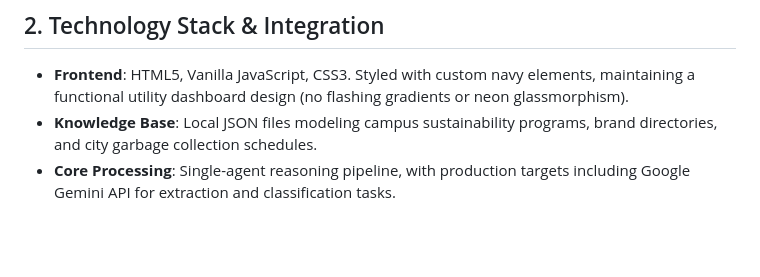
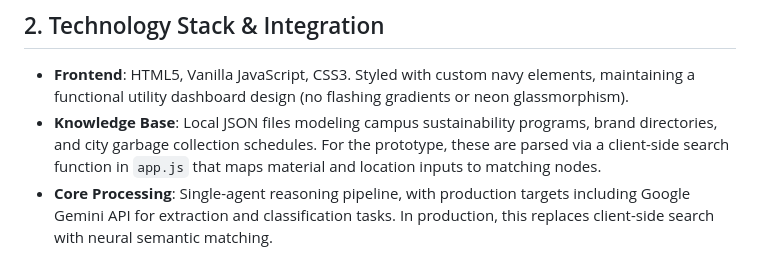
Before and after one commit to javawithaaryan/EcoRoute, a Markdown page: ARCHITECTURE.md, the part around the change. Drawn GitHub-style; blank space fills up the shorter version.

Commit message:
docs: explain prototype RAG indexing approach

```diff
--- a/ARCHITECTURE.md
+++ b/ARCHITECTURE.md
@@ -64,5 +64,5 @@ EcoRoute is built on a **Single-Agent Reasoning Workflow** that handles the user
 ## 2. Technology Stack & Integration
 
 -   **Frontend**: HTML5, Vanilla JavaScript, CSS3. Styled with custom navy elements, maintaining a functional utility dashboard design (no flashing gradients or neon glassmorphism).
--   **Knowledge Base**: Local JSON files modeling campus sustainability programs, brand directories, and city garbage collection schedules.
--   **Core Processing**: Single-agent reasoning pipeline, with production targets including Google Gemini API for extraction and classification tasks.
+-   **Knowledge Base**: Local JSON files modeling campus sustainability programs, brand directories, and city garbage collection schedules. For the prototype, these are parsed via a client-side search function in `app.js` that maps material and location inputs to matching nodes.
+-   **Core Processing**: Single-agent reasoning pipeline, with production targets including Google Gemini API for extraction and classification tasks. In production, this replaces client-side search with neural semantic matching.
```
